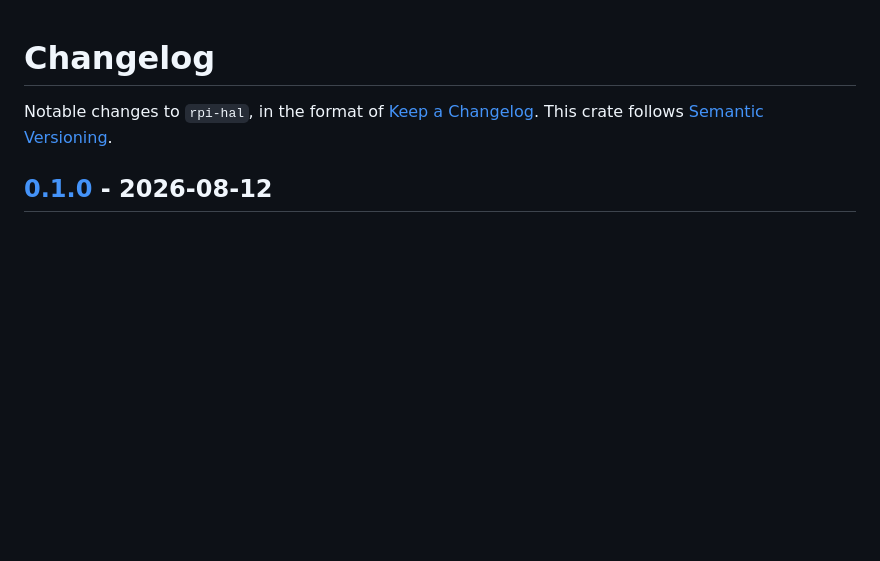
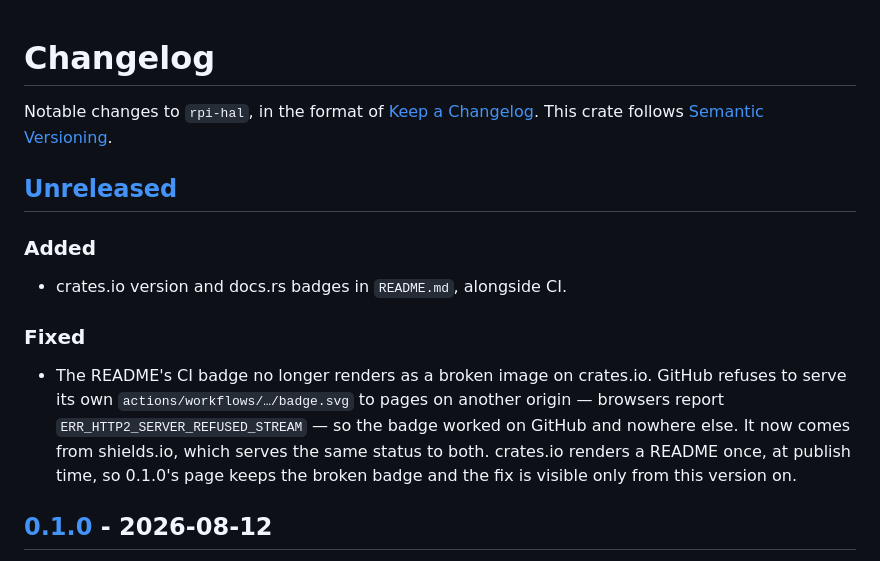
Before and after one commit to joeferner/rpi-hal, a Markdown page: CHANGELOG.md, the part around one of its changes. GitHub-like rendering; blank space fills up the shorter version.

```diff
--- a/CHANGELOG.md
+++ b/CHANGELOG.md
@@ -3,6 +3,22 @@
 Notable changes to `rpi-hal`, in the format of
 [Keep a Changelog](https://keepachangelog.com/en/1.1.0/). This crate
 follows [Semantic Versioning](https://semver.org/spec/v2.0.0.html).
+
+## [Unreleased]
+
+### Added
+
+- crates.io version and docs.rs badges in `README.md`, alongside CI.
+
+### Fixed
+
+- The README's CI badge no longer renders as a broken image on crates.io.
+  GitHub refuses to serve its own `actions/workflows/…/badge.svg` to pages
+  on another origin — browsers report `ERR_HTTP2_SERVER_REFUSED_STREAM` —
+  so the badge worked on GitHub and nowhere else. It now comes from
+  shields.io, which serves the same status to both. crates.io renders a
+  README once, at publish time, so 0.1.0's page keeps the broken badge and
+  the fix is visible only from this version on.
 
 ## [0.1.0] - 2026-08-12
 
```
Also changed, not shown: other parts of CHANGELOG.md (+1 -0 lines), README.md (+3 -1 lines), RELEASING.md (+22 -6 lines).
